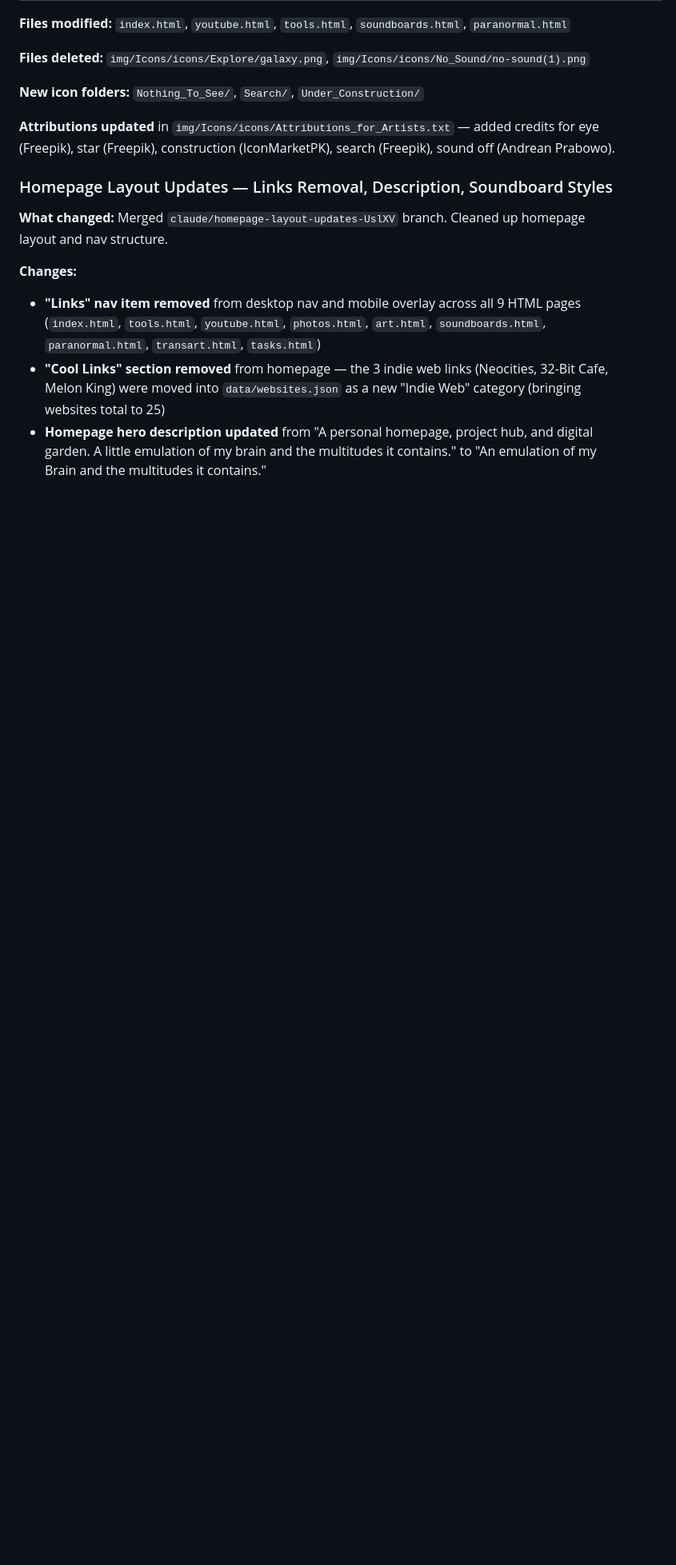
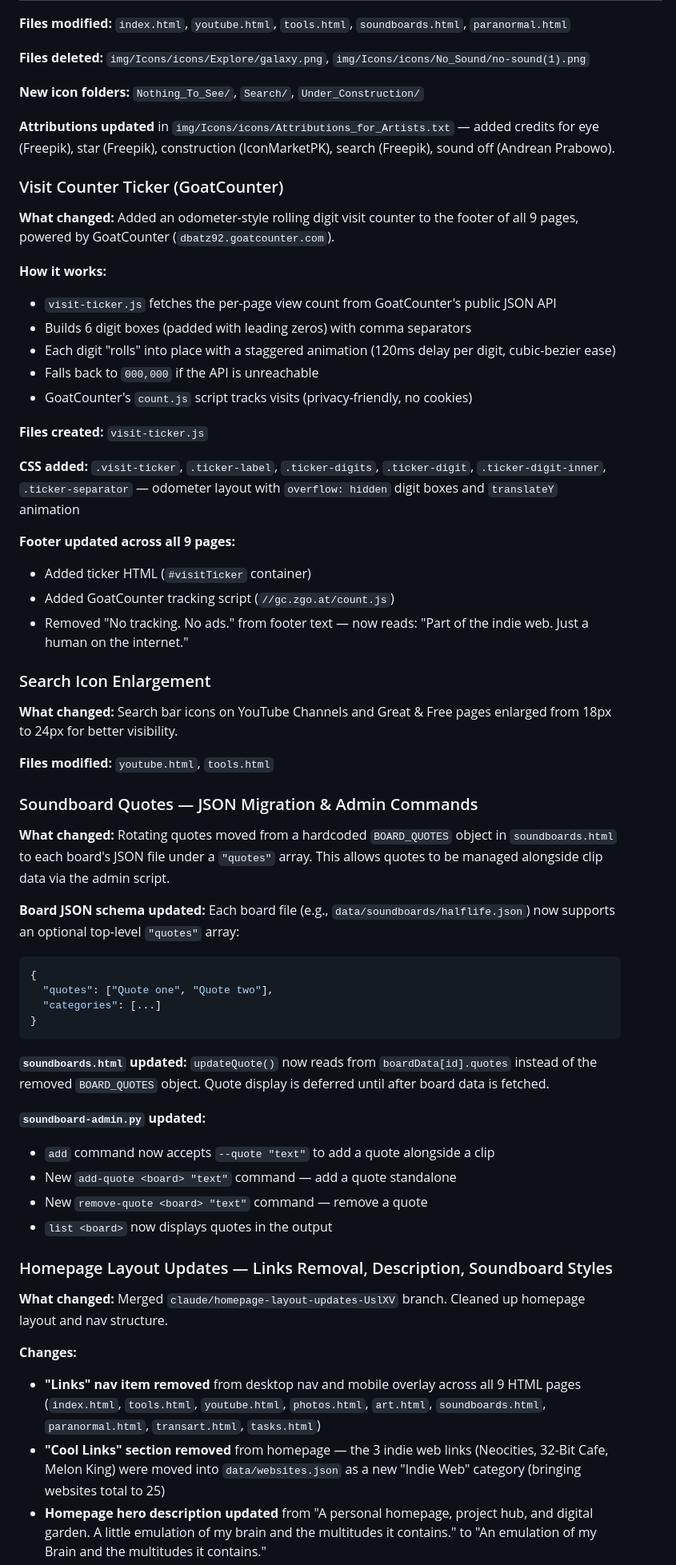
Before and after one commit to AlanBatz92/alans-brain, a Markdown page: Current State.md, the part around one of its changes. Shown at 80% size. Rendered like a GitHub page; blank space fills up the shorter version.

Commit message:
Update Current State.md with visit ticker, search icon, and quote management docs
Co-Authored-By: Claude Opus 4.6 <noreply@anthropic.com>

````diff
--- a/Current State.md
+++ b/Current State.md
@@ -352,6 +352,52 @@ New CSS: `.filter-dropdown`, `.filter-dropdown-btn`, `.filter-dropdown-panel`, `
 
 **Attributions updated** in `img/Icons/icons/Attributions_for_Artists.txt` — added credits for eye (Freepik), star (Freepik), construction (IconMarketPK), search (Freepik), sound off (Andrean Prabowo).
 
+### Visit Counter Ticker (GoatCounter)
+
+**What changed:** Added an odometer-style rolling digit visit counter to the footer of all 9 pages, powered by GoatCounter (`dbatz92.goatcounter.com`).
+
+**How it works:**
+- `visit-ticker.js` fetches the per-page view count from GoatCounter's public JSON API
+- Builds 6 digit boxes (padded with leading zeros) with comma separators
+- Each digit "rolls" into place with a staggered animation (120ms delay per digit, cubic-bezier ease)
+- Falls back to `000,000` if the API is unreachable
+- GoatCounter's `count.js` script tracks visits (privacy-friendly, no cookies)
+
+**Files created:** `visit-ticker.js`
+
+**CSS added:** `.visit-ticker`, `.ticker-label`, `.ticker-digits`, `.ticker-digit`, `.ticker-digit-inner`, `.ticker-separator` — odometer layout with `overflow: hidden` digit boxes and `translateY` animation
+
+**Footer updated across all 9 pages:**
+- Added ticker HTML (`#visitTicker` container)
+- Added GoatCounter tracking script (`//gc.zgo.at/count.js`)
+- Removed "No tracking. No ads." from footer text — now reads: "Part of the indie web. Just a human on the internet."
+
+### Search Icon Enlargement
+
+**What changed:** Search bar icons on YouTube Channels and Great & Free pages enlarged from 18px to 24px for better visibility.
+
+**Files modified:** `youtube.html`, `tools.html`
+
+### Soundboard Quotes — JSON Migration & Admin Commands
+
+**What changed:** Rotating quotes moved from a hardcoded `BOARD_QUOTES` object in `soundboards.html` to each board's JSON file under a `"quotes"` array. This allows quotes to be managed alongside clip data via the admin script.
+
+**Board JSON schema updated:** Each board file (e.g., `data/soundboards/halflife.json`) now supports an optional top-level `"quotes"` array:
+```json
+{
+  "quotes": ["Quote one", "Quote two"],
+  "categories": [...]
+}
+```
+
+**`soundboards.html` updated:** `updateQuote()` now reads from `boardData[id].quotes` instead of the removed `BOARD_QUOTES` object. Quote display is deferred until after board data is fetched.
+
+**`soundboard-admin.py` updated:**
+- `add` command now accepts `--quote "text"` to add a quote alongside a clip
+- New `add-quote <board> "text"` command — add a quote standalone
+- New `remove-quote <board> "text"` command — remove a quote
+- `list <board>` now displays quotes in the output
+
 ### Homepage Layout Updates — Links Removal, Description, Soundboard Styles
 
 **What changed:** Merged `claude/homepage-layout-updates-UslXV` branch. Cleaned up homepage layout and nav structure.
````
Also changed, not shown: other parts of Current State.md (+8 -5 lines).
